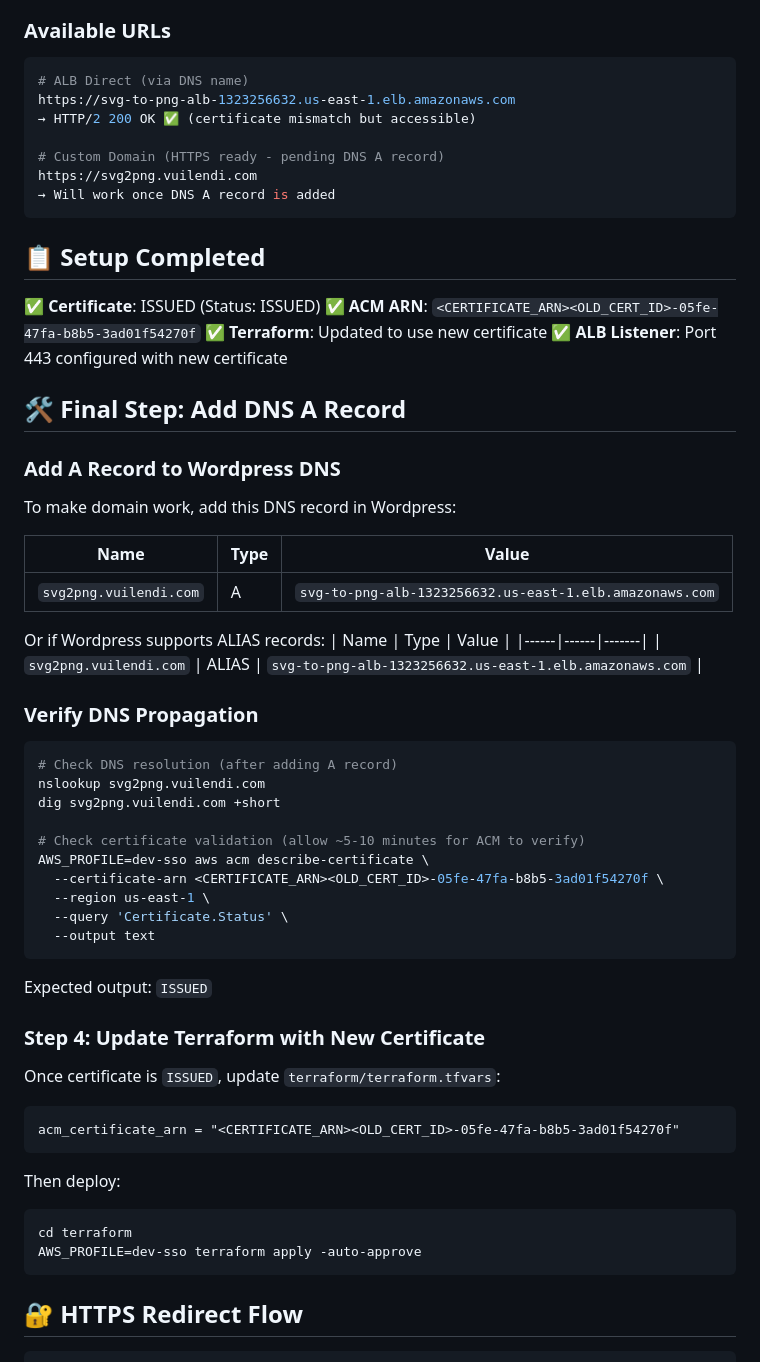
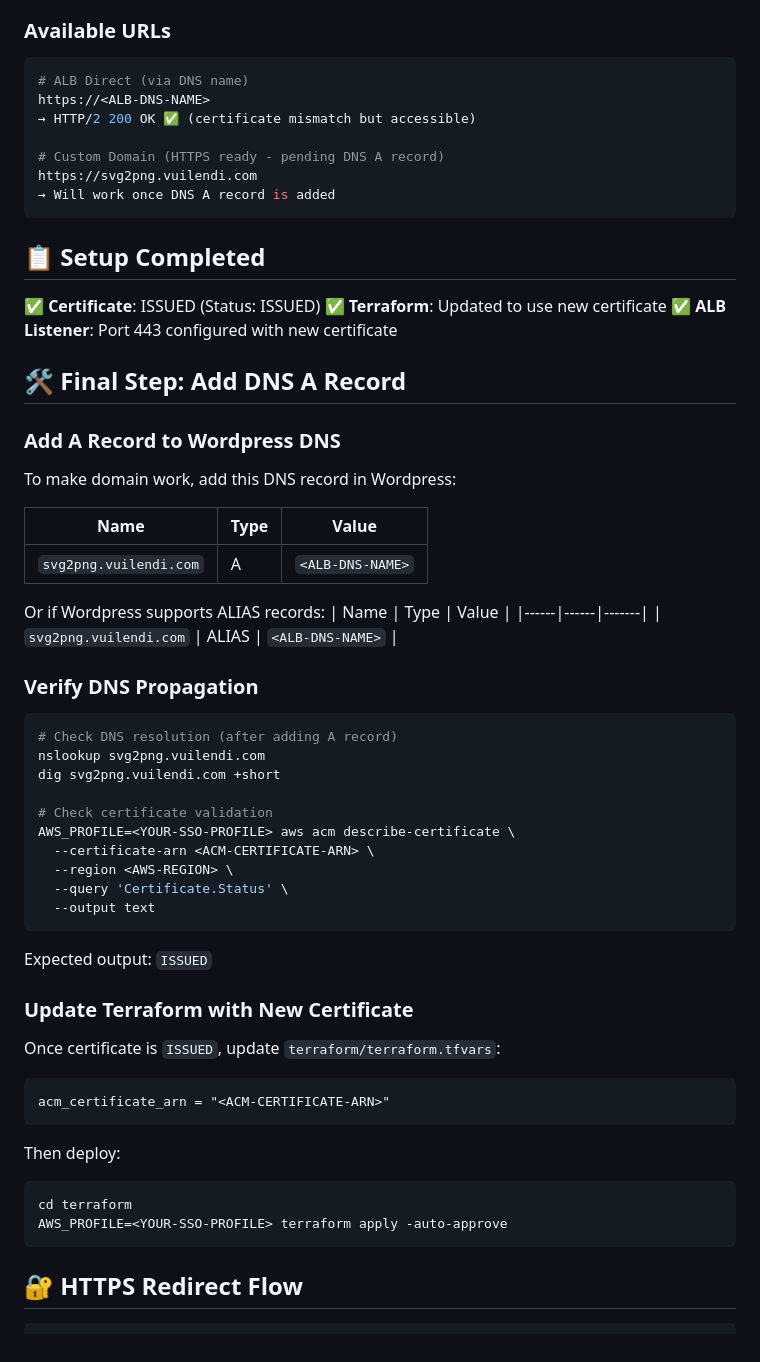
Before and after one commit to VuiLenDi/svg_to_png, a Markdown page: DOMAIN_SETUP.md, the part around one of its changes. Drawn GitHub-style.

````diff
--- a/DOMAIN_SETUP.md
+++ b/DOMAIN_SETUP.md
@@ -14,7 +14,7 @@
 
 ```bash
 # ALB Direct (via DNS name)
-https://svg-to-png-alb-1323256632.us-east-1.elb.amazonaws.com
+https://<ALB-DNS-NAME>
 → HTTP/2 200 OK ✅ (certificate mismatch but accessible)
 
 # Custom Domain (HTTPS ready - pending DNS A record)
@@ -25,7 +25,6 @@ https://svg2png.vuilendi.com
 ## 📋 Setup Completed
 
 ✅ **Certificate**: ISSUED (Status: ISSUED)
-✅ **ACM ARN**: `<CERTIFICATE_ARN><OLD_CERT_ID>-05fe-47fa-b8b5-3ad01f54270f`
 ✅ **Terraform**: Updated to use new certificate
 ✅ **ALB Listener**: Port 443 configured with new certificate
 
@@ -37,12 +36,12 @@ To make domain work, add this DNS record in Wordpress:
 
 | Name | Type | Value |
 |------|------|-------|
-| `svg2png.vuilendi.com` | A | `svg-to-png-alb-1323256632.us-east-1.elb.amazonaws.com` |
+| `svg2png.vuilendi.com` | A | `<ALB-DNS-NAME>` |
 
 Or if Wordpress supports ALIAS records:
 | Name | Type | Value |
 |------|------|-------|
-| `svg2png.vuilendi.com` | ALIAS | `svg-to-png-alb-1323256632.us-east-1.elb.amazonaws.com` |
+| `svg2png.vuilendi.com` | ALIAS | `<ALB-DNS-NAME>` |
 
 ### Verify DNS Propagation
 
@@ -51,28 +50,28 @@ Or if Wordpress supports ALIAS records:
 nslookup svg2png.vuilendi.com
 dig svg2png.vuilendi.com +short
 
-# Check certificate validation (allow ~5-10 minutes for ACM to verify)
-AWS_PROFILE=dev-sso aws acm describe-certificate \
-  --certificate-arn <CERTIFICATE_ARN><OLD_CERT_ID>-05fe-47fa-b8b5-3ad01f54270f \
-  --region us-east-1 \
+# Check certificate validation
+AWS_PROFILE=<YOUR-SSO-PROFILE> aws acm describe-certificate \
+  --certificate-arn <ACM-CERTIFICATE-ARN> \
+  --region <AWS-REGION> \
   --query 'Certificate.Status' \
   --output text
 ```
 
 Expected output: `ISSUED`
 
-### Step 4: Update Terraform with New Certificate
+### Update Terraform with New Certificate
 
 Once certificate is `ISSUED`, update `terraform/terraform.tfvars`:
 
 ```hcl
-acm_certificate_arn = "<CERTIFICATE_ARN><OLD_CERT_ID>-05fe-47fa-b8b5-3ad01f54270f"
+acm_certificate_arn = "<ACM-CERTIFICATE-ARN>"
 ```
 
 Then deploy:
 ```bash
 cd terraform
-AWS_PROFILE=dev-sso terraform apply -auto-approve
+AWS_PROFILE=<YOUR-SSO-PROFILE> terraform apply -auto-approve
 ```
 
 ## 🔐 HTTPS Redirect Flow
````
Also changed, not shown: other parts of DOMAIN_SETUP.md (+22 -15 lines).
